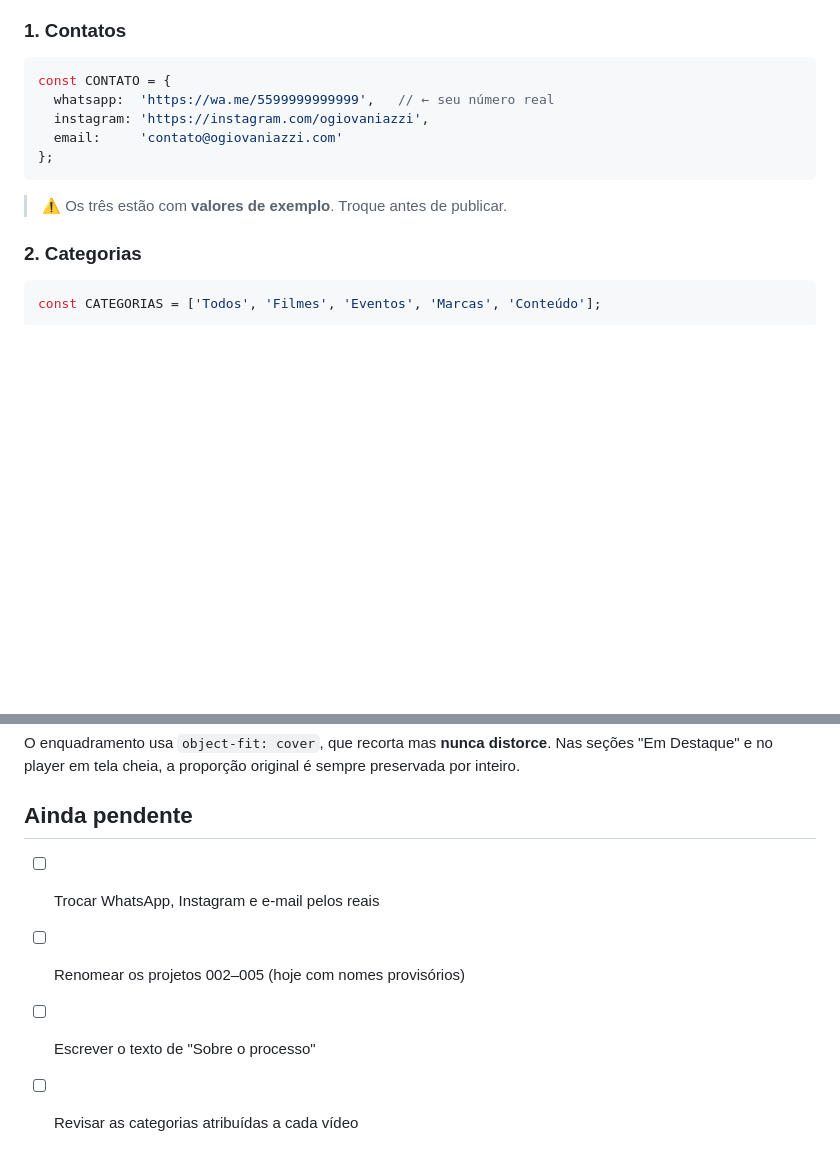
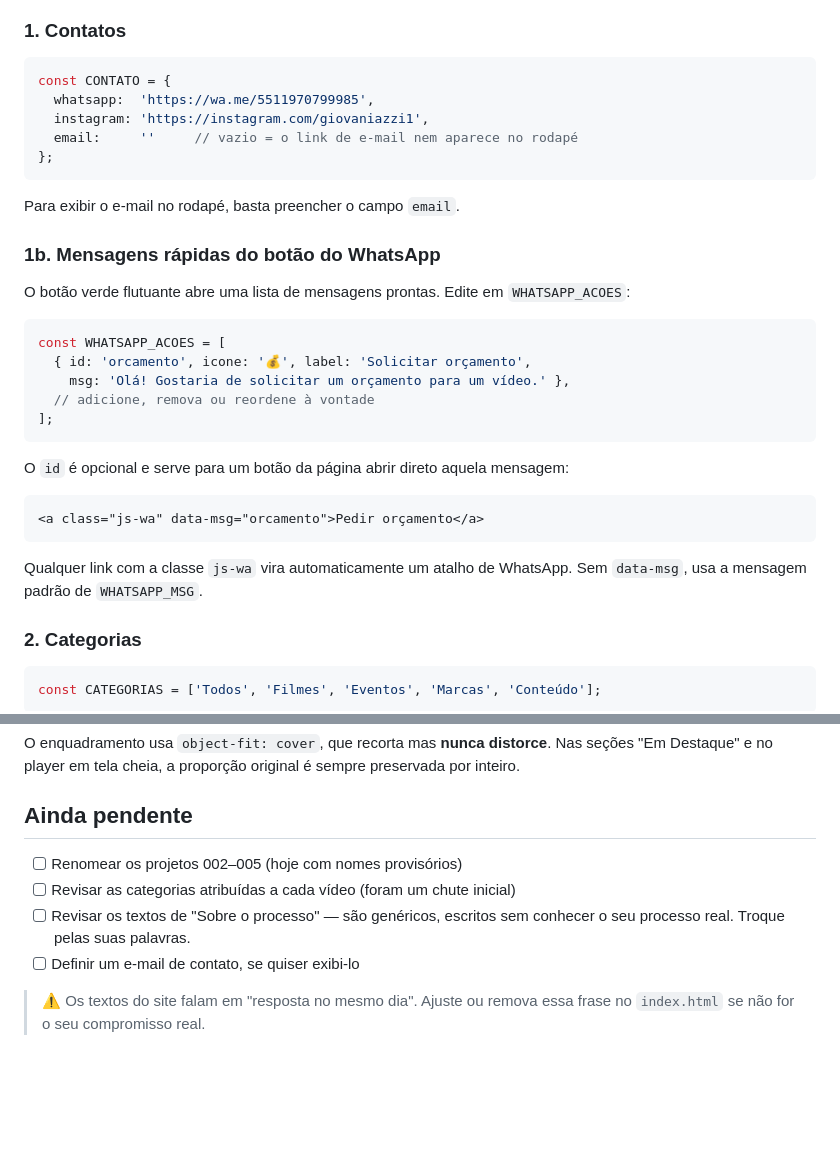
Before and after one commit to giovaniazzi35-sys/ogiovaniazzi, a Markdown page: LEIA-ME.md, 2 parts joined by grey strips. GitHub-like rendering; blank space fills up the shorter version.

Commit message:
Atualiza guia de edicao
Co-Authored-By: Claude Opus 4.8 <noreply@anthropic.com>

````diff
--- a/LEIA-ME.md
+++ b/LEIA-ME.md
@@ -68,13 +68,34 @@ Tudo o que muda com frequência está no topo do `script.js`.
 
 ```js
 const CONTATO = {
-  whatsapp:  'https://wa.me/5599999999999',   // ← seu número real
-  instagram: 'https://instagram.com/ogiovaniazzi',
-  email:     'contato@ogiovaniazzi.com'
+  whatsapp:  'https://wa.me/5511970799985',
+  instagram: 'https://instagram.com/giovaniazzi1',
+  email:     ''     // vazio = o link de e-mail nem aparece no rodapé
 };
 ```
 
-> ⚠️ Os três estão com **valores de exemplo**. Troque antes de publicar.
+Para exibir o e-mail no rodapé, basta preencher o campo `email`.
+
+### 1b. Mensagens rápidas do botão do WhatsApp
+
+O botão verde flutuante abre uma lista de mensagens prontas. Edite em `WHATSAPP_ACOES`:
+
+```js
+const WHATSAPP_ACOES = [
+  { id: 'orcamento', icone: '💰', label: 'Solicitar orçamento',
+    msg: 'Olá! Gostaria de solicitar um orçamento para um vídeo.' },
+  // adicione, remova ou reordene à vontade
+];
+```
+
+O `id` é opcional e serve para um botão da página abrir direto aquela mensagem:
+
+```html
+<a class="js-wa" data-msg="orcamento">Pedir orçamento</a>
+```
+
+Qualquer link com a classe `js-wa` vira automaticamente um atalho de WhatsApp.
+Sem `data-msg`, usa a mensagem padrão de `WHATSAPP_MSG`.
 
 ### 2. Categorias
 
@@ -151,7 +172,11 @@ sempre preservada por inteiro.
 
 ## Ainda pendente
 
-- [ ] Trocar WhatsApp, Instagram e e-mail pelos reais
 - [ ] Renomear os projetos 002–005 (hoje com nomes provisórios)
-- [ ] Escrever o texto de "Sobre o processo"
-- [ ] Revisar as categorias atribuídas a cada vídeo
+- [ ] Revisar as categorias atribuídas a cada vídeo (foram um chute inicial)
+- [ ] Revisar os textos de "Sobre o processo" — são genéricos, escritos
+      sem conhecer o seu processo real. Troque pelas suas palavras.
+- [ ] Definir um e-mail de contato, se quiser exibi-lo
+
+> ⚠️ Os textos do site falam em "resposta no mesmo dia". Ajuste ou remova
+> essa frase no `index.html` se não for o seu compromisso real.
````
